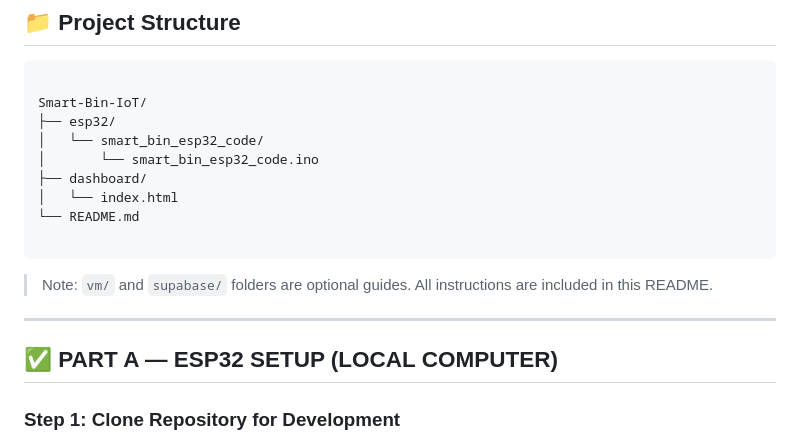
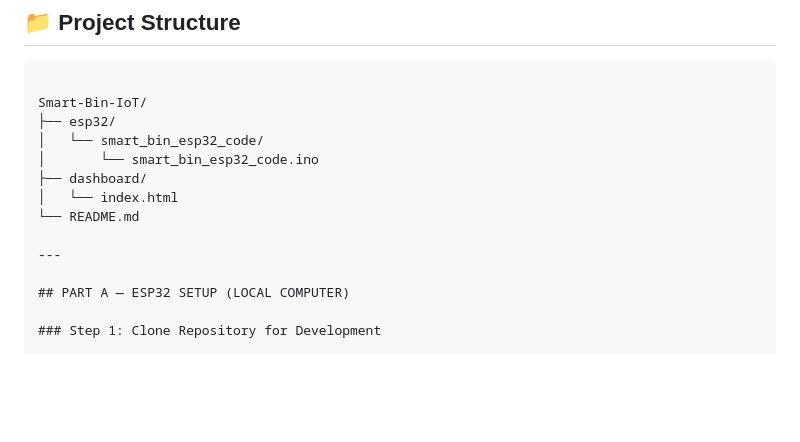
Before and after one commit to Kavitashinii/CPC357--SmartBin-Project, a Markdown page: README.md, the part around one of its changes. Drawn GitHub-style; blank space fills up the shorter version.

`````diff
--- a/README.md
+++ b/README.md
@@ -49,13 +49,9 @@ Smart-Bin-IoT/
 │   └── index.html
 └── README.md
 
-````
-
-> Note: `vm/` and `supabase/` folders are optional guides. All instructions are included in this README.
-
 ---
 
-## ✅ PART A — ESP32 SETUP (LOCAL COMPUTER)
+## PART A — ESP32 SETUP (LOCAL COMPUTER)
 
 ### Step 1: Clone Repository for Development
 
`````
Also changed, not shown: other parts of README.md (+129 -25 lines).
